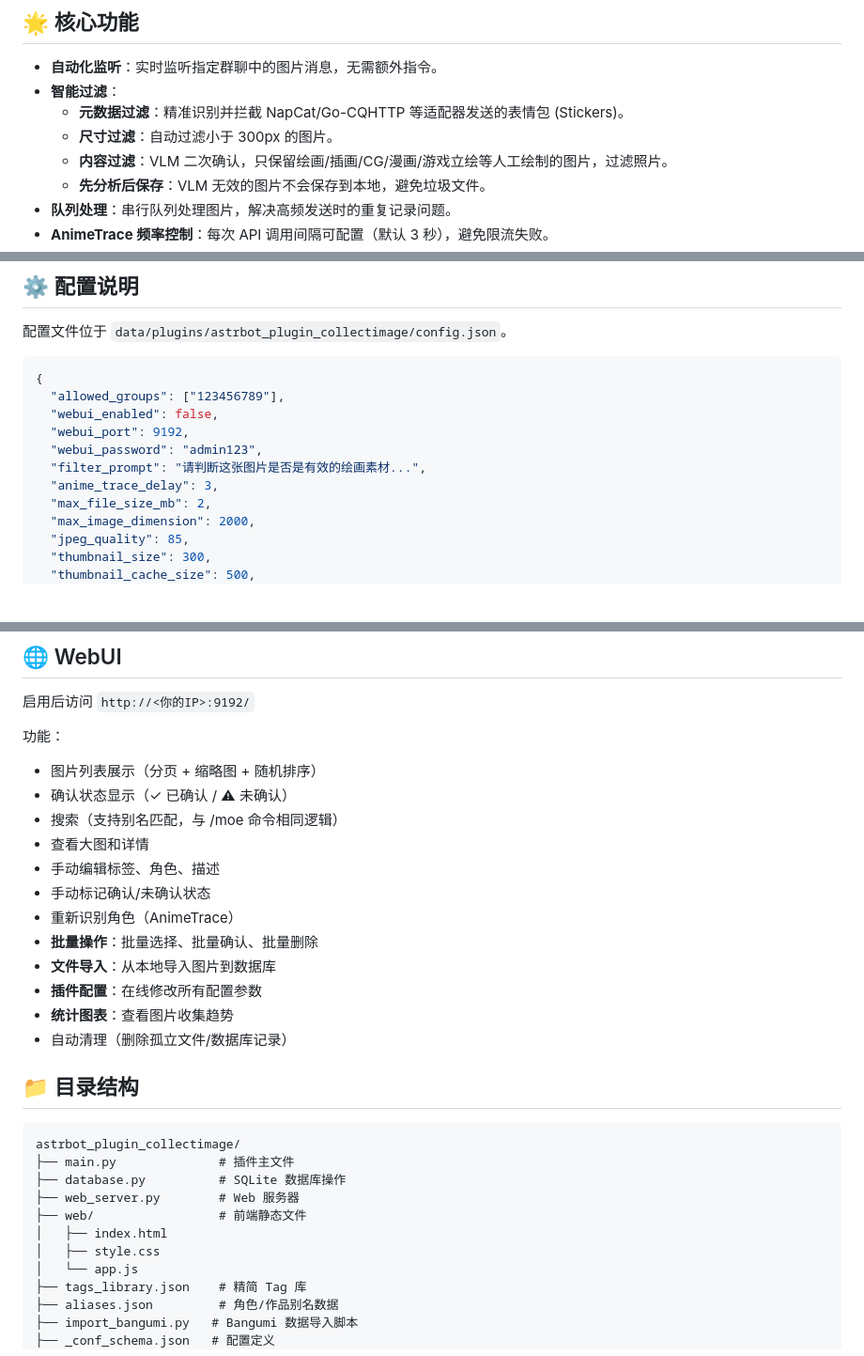
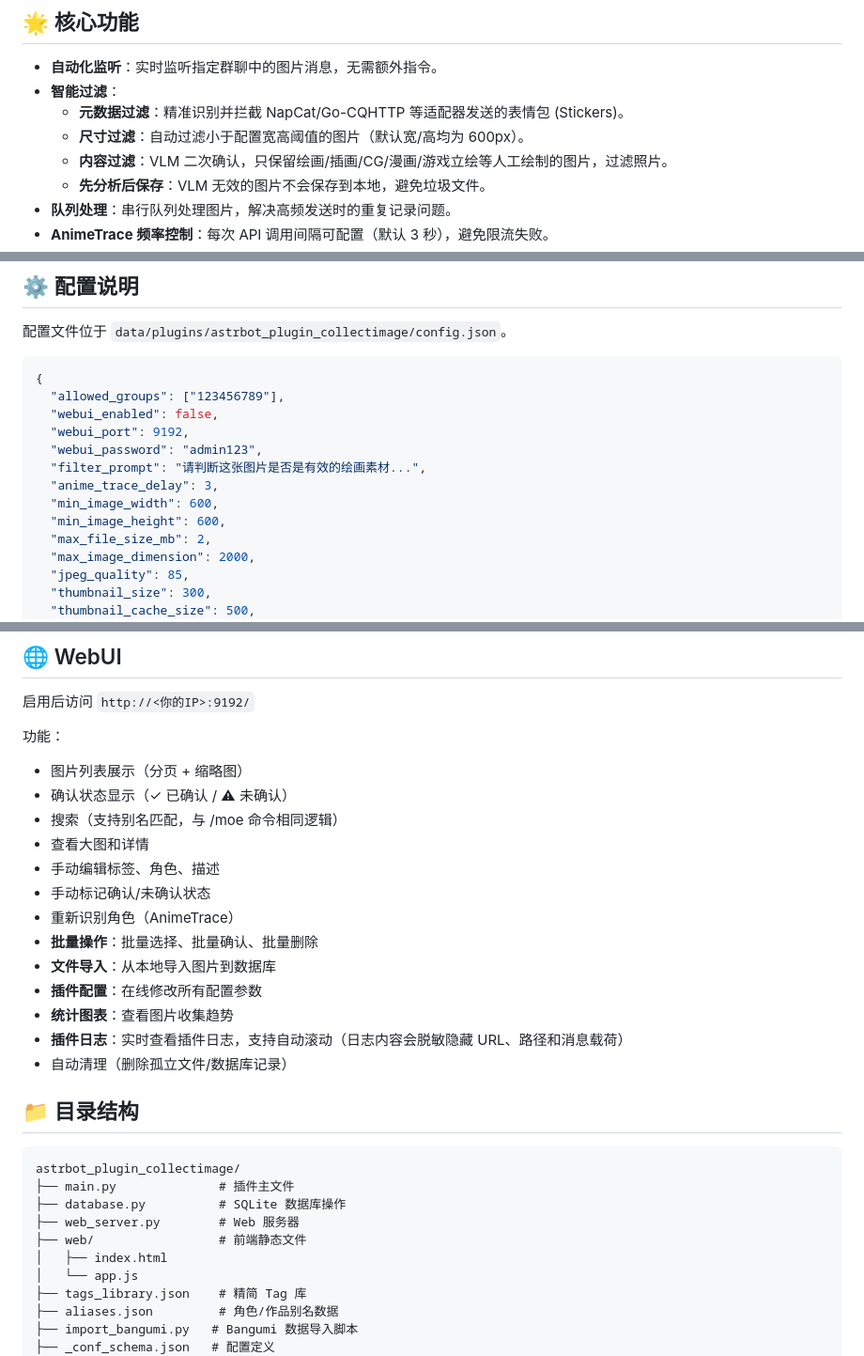
Before and after one commit to FineTortinita/astrbot_plugin_collectimage, a Markdown page: README.md, 3 parts joined by grey strips. Shown at 94% size. Drawn GitHub-style; blank space fills up the shorter version.

Commit message:
docs: 更新日志和图片过滤配置说明
Ultraworked with [Sisyphus](https://github.com/code-yeongyu/oh-my-openagent)

Co-authored-by: Sisyphus <clio-agent@sisyphuslabs.ai>

```diff
--- a/README.md
+++ b/README.md
@@ -7,7 +7,7 @@
 - **自动化监听**：实时监听指定群聊中的图片消息，无需额外指令。
 - **智能过滤**：
   - **元数据过滤**：精准识别并拦截 NapCat/Go-CQHTTP 等适配器发送的表情包 (Stickers)。
-  - **尺寸过滤**：自动过滤小于 300px 的图片。
+  - **尺寸过滤**：自动过滤小于配置宽高阈值的图片（默认宽/高均为 600px）。
   - **内容过滤**：VLM 二次确认，只保留绘画/插画/CG/漫画/游戏立绘等人工绘制的图片，过滤照片。
   - **先分析后保存**：VLM 无效的图片不会保存到本地，避免垃圾文件。
 - **队列处理**：串行队列处理图片，解决高频发送时的重复记录问题。
@@ -53,6 +53,8 @@
   "webui_password": "admin123",
   "filter_prompt": "请判断这张图片是否是有效的绘画素材...",
   "anime_trace_delay": 3,
+  "min_image_width": 600,
+  "min_image_height": 600,
   "max_file_size_mb": 2,
   "max_image_dimension": 2000,
   "jpeg_quality": 85,
@@ -98,7 +102,7 @@
 启用后访问 `http://<你的IP>:9192/`
 
 功能：
-- 图片列表展示（分页 + 缩略图 + 随机排序）
+- 图片列表展示（分页 + 缩略图）
 - 确认状态显示（✓ 已确认 / ⚠ 未确认）
 - 搜索（支持别名匹配，与 /moe 命令相同逻辑）
 - 查看大图和详情
@@ -109,6 +113,7 @@
 - **文件导入**：从本地导入图片到数据库
 - **插件配置**：在线修改所有配置参数
 - **统计图表**：查看图片收集趋势
+- **插件日志**：实时查看插件日志，支持自动滚动（日志内容会脱敏隐藏 URL、路径和消息载荷）
 - 自动清理（删除孤立文件/数据库记录）
 
 ## 📁 目录结构
@@ -120,7 +125,6 @@ astrbot_plugin_collectimage/
 ├── web_server.py        # Web 服务器
 ├── web/                 # 前端静态文件
 │   ├── index.html
-│   ├── style.css
 │   └── app.js
 ├── tags_library.json    # 精简 Tag 库
 ├── aliases.json         # 角色/作品别名数据
```
Also changed, not shown: other parts of README.md (+2 -0 lines).
